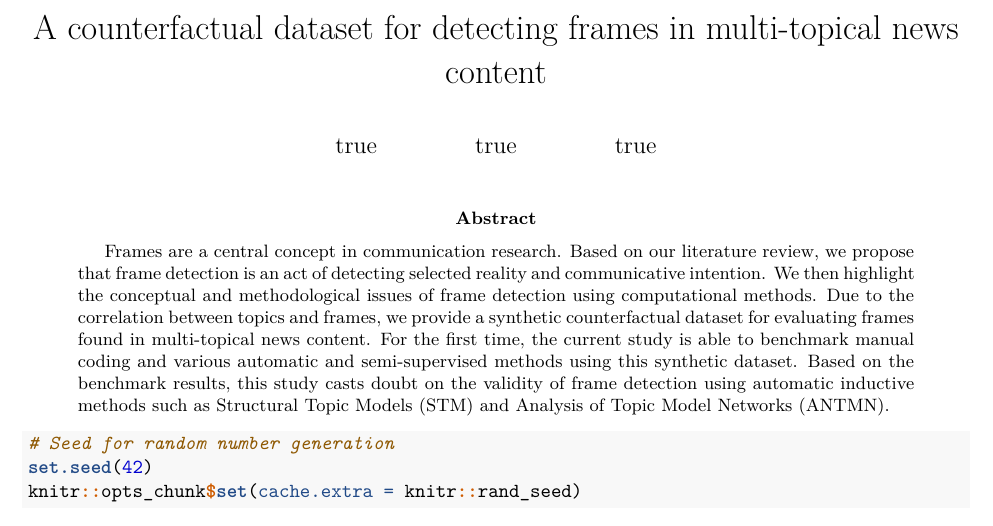
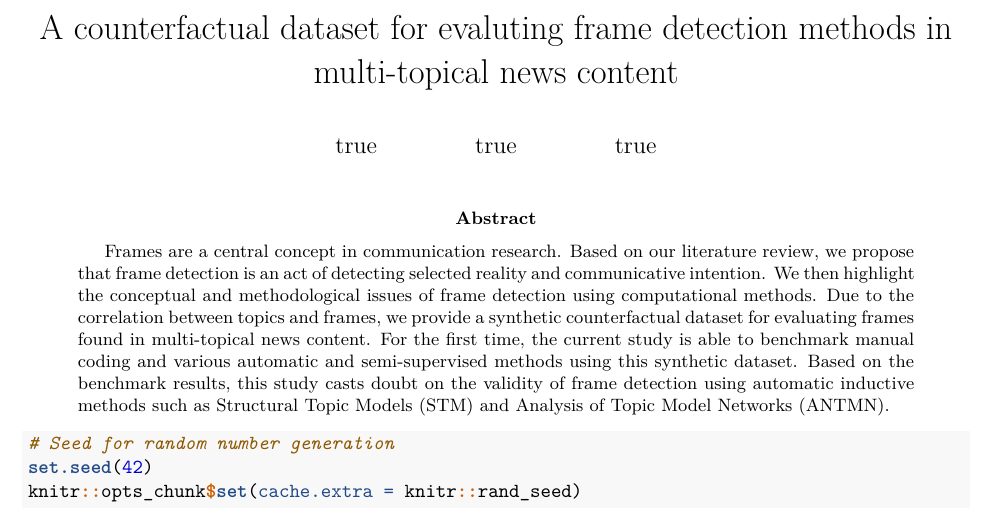
Before and after one commit to chainsawriot/frame, an R Markdown document (frame_ica_ea.rmd): part of page 1 of 22, cut so that both start at the same text. Rendered offline with R 4.5, knitr and Pandoc, then LaTeX, with nearby package versions; drawn as R Markdown's standard PDF in place of the format the file asks for; some code elsewhere in the file could not run offline.

Commit message:
Finalize the title

```diff
--- a/frame_ica_ea.rmd
+++ b/frame_ica_ea.rmd
@@ -1,5 +1,5 @@
 ---
-title             : "A counterfactual dataset for detecting frames in multi-topical news content"
+title             : "A counterfactual dataset for evaluting frame detection methods in multi-topical news content"
 shorttitle        : "FRAME DETECTION"
 author:
   - name          : "Chung-hong Chan"
```
Also changed, not shown: frame_ica_ea.pdf.
